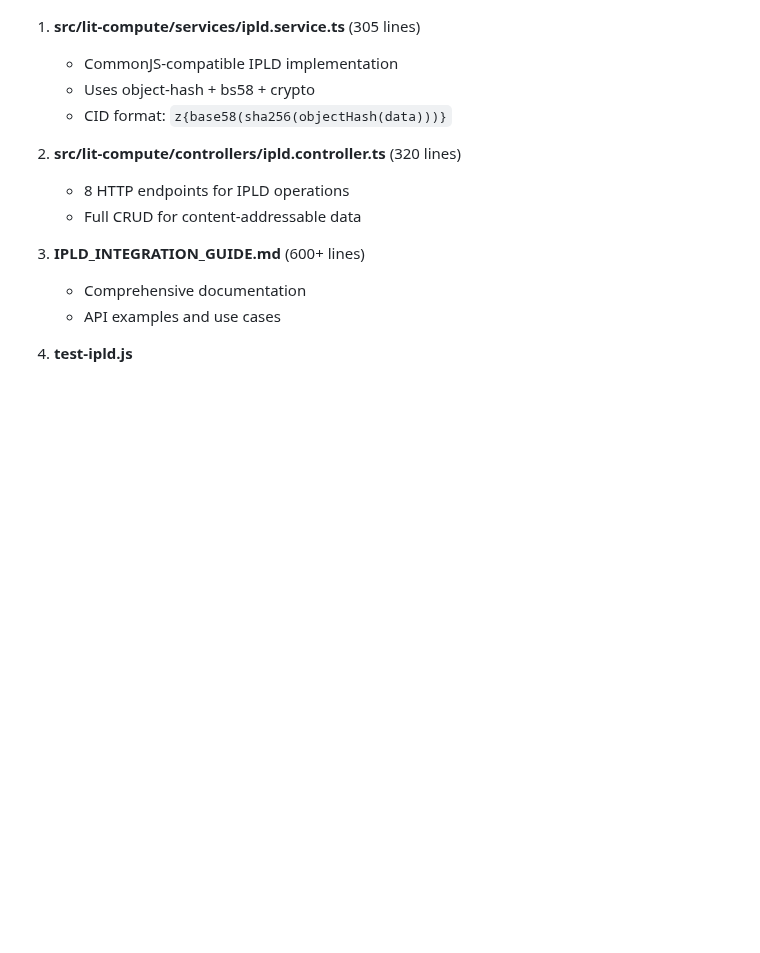
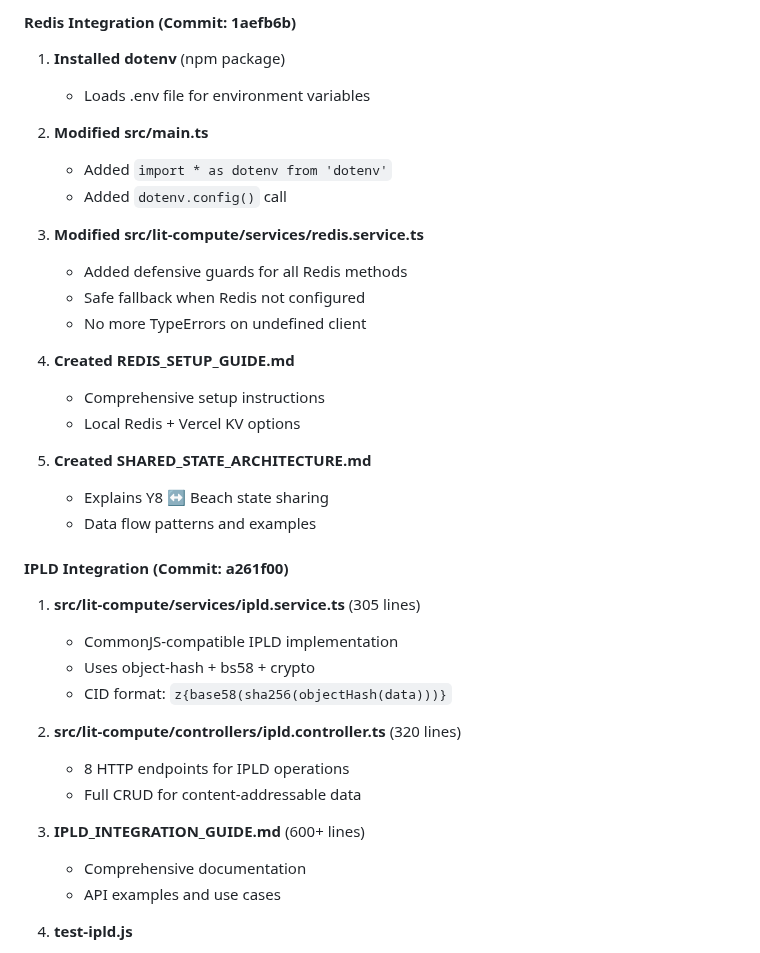
Before and after one commit to jasonsprouse/the-beach, a Markdown page: DEPLOYMENT_STATUS.md, the part around one of its changes. Rendered like a GitHub page; blank space fills up the shorter version.

```diff
--- a/DEPLOYMENT_STATUS.md
+++ b/DEPLOYMENT_STATUS.md
@@ -17,3 +78,25 @@
+#### Redis Integration (Commit: 1aefb6b)
+1. **Installed dotenv** (npm package)
+   - Loads .env file for environment variables
+
+2. **Modified src/main.ts**
+   - Added `import * as dotenv from 'dotenv'`
+   - Added `dotenv.config()` call
+
+3. **Modified src/lit-compute/services/redis.service.ts**
+   - Added defensive guards for all Redis methods
+   - Safe fallback when Redis not configured
+   - No more TypeErrors on undefined client
+
+4. **Created REDIS_SETUP_GUIDE.md**
+   - Comprehensive setup instructions
+   - Local Redis + Vercel KV options
+
+5. **Created SHARED_STATE_ARCHITECTURE.md**
+   - Explains Y8 ↔ Beach state sharing
+   - Data flow patterns and examples
+
+#### IPLD Integration (Commit: a261f00)
 1. **src/lit-compute/services/ipld.service.ts** (305 lines)
    - CommonJS-compatible IPLD implementation
    - Uses object-hash + bs58 + crypto
```
Also changed, not shown: other parts of DEPLOYMENT_STATUS.md (+69 -8 lines), SHARED_STATE_ARCHITECTURE.md (added, +303 -0 lines).
